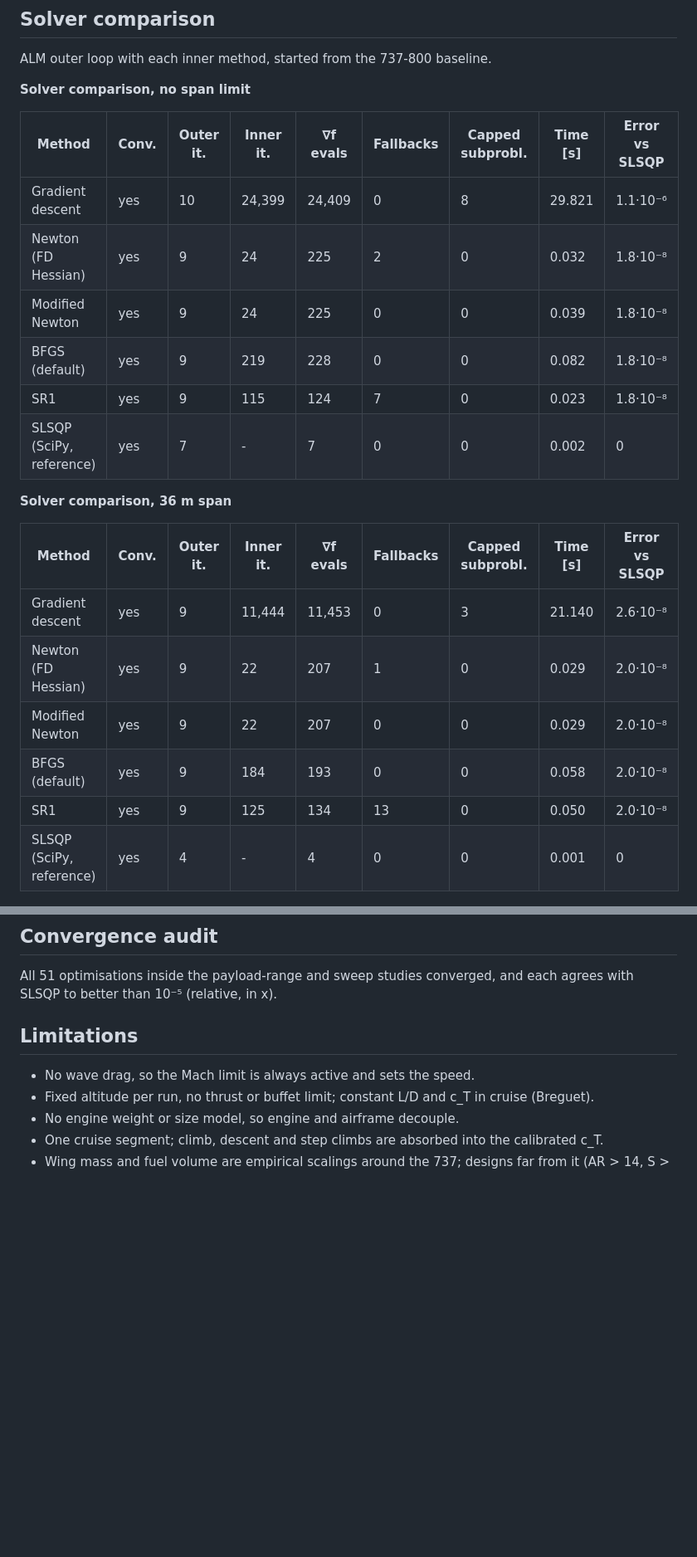
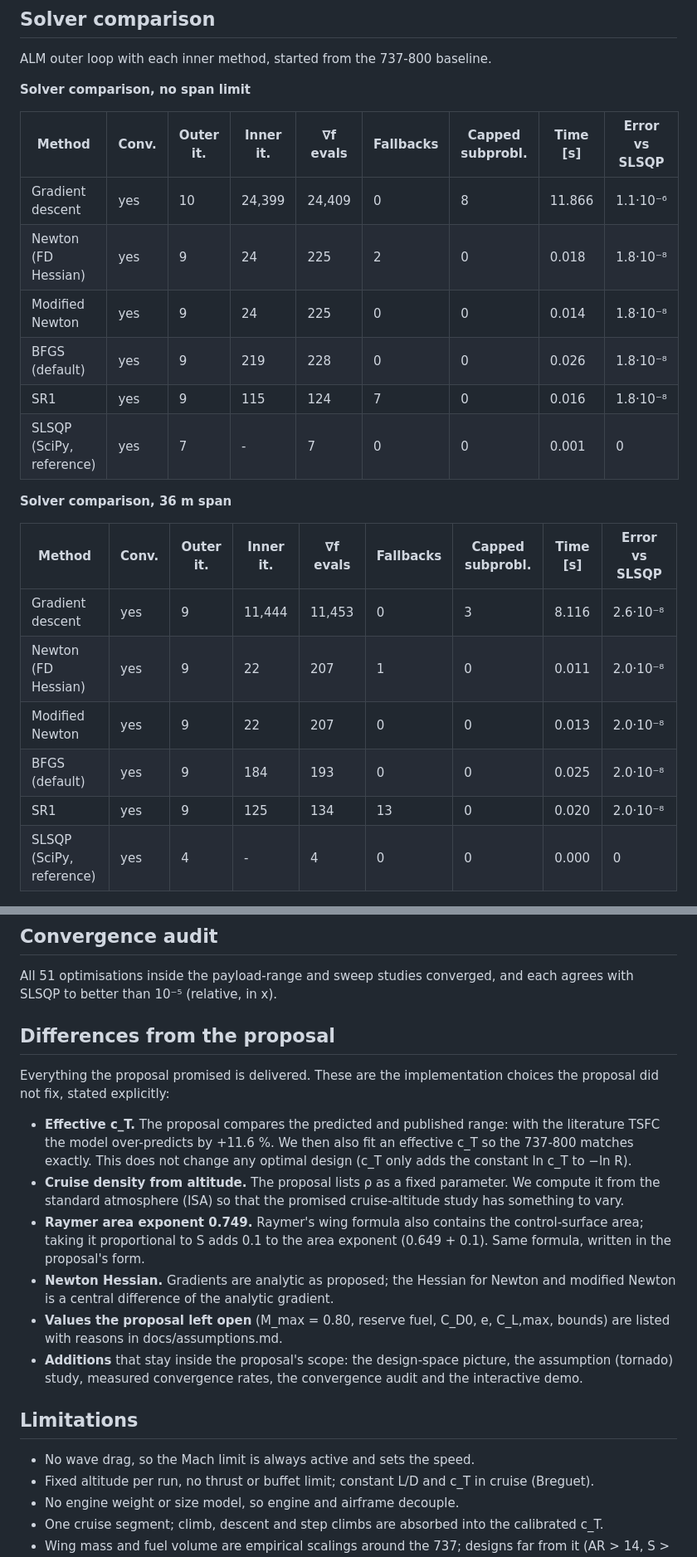
Before and after one commit to Ot-811/Aircraft-Range-Optimizer, a Markdown page: results/report.md, 2 parts joined by grey strips. Shown at 83% size. Rendered like a GitHub page; blank space fills up the shorter version.

```diff
--- a/results/report.md
+++ b/results/report.md
@@ -187,23 +212,23 @@ ALM outer loop with each inner method, started from the 737-800 baseline.
 
 | Method | Conv. | Outer it. | Inner it. | ∇f evals | Fallbacks | Capped subprobl. | Time [s] | Error vs SLSQP |
 |---|---|---|---|---|---|---|---|---|
-| Gradient descent | yes | 10 | 24,399 | 24,409 | 0 | 8 | 29.821 | 1.1·10⁻⁶ |
-| Newton (FD Hessian) | yes | 9 | 24 | 225 | 2 | 0 | 0.032 | 1.8·10⁻⁸ |
-| Modified Newton | yes | 9 | 24 | 225 | 0 | 0 | 0.039 | 1.8·10⁻⁸ |
-| BFGS (default) | yes | 9 | 219 | 228 | 0 | 0 | 0.082 | 1.8·10⁻⁸ |
-| SR1 | yes | 9 | 115 | 124 | 7 | 0 | 0.023 | 1.8·10⁻⁸ |
-| SLSQP (SciPy, reference) | yes | 7 | - | 7 | 0 | 0 | 0.002 | 0 |
+| Gradient descent | yes | 10 | 24,399 | 24,409 | 0 | 8 | 11.866 | 1.1·10⁻⁶ |
+| Newton (FD Hessian) | yes | 9 | 24 | 225 | 2 | 0 | 0.018 | 1.8·10⁻⁸ |
+| Modified Newton | yes | 9 | 24 | 225 | 0 | 0 | 0.014 | 1.8·10⁻⁸ |
+| BFGS (default) | yes | 9 | 219 | 228 | 0 | 0 | 0.026 | 1.8·10⁻⁸ |
+| SR1 | yes | 9 | 115 | 124 | 7 | 0 | 0.016 | 1.8·10⁻⁸ |
+| SLSQP (SciPy, reference) | yes | 7 | - | 7 | 0 | 0 | 0.001 | 0 |
 
 **Solver comparison, 36 m span**
 
 | Method | Conv. | Outer it. | Inner it. | ∇f evals | Fallbacks | Capped subprobl. | Time [s] | Error vs SLSQP |
 |---|---|---|---|---|---|---|---|---|
-| Gradient descent | yes | 9 | 11,444 | 11,453 | 0 | 3 | 21.140 | 2.6·10⁻⁸ |
-| Newton (FD Hessian) | yes | 9 | 22 | 207 | 1 | 0 | 0.029 | 2.0·10⁻⁸ |
-| Modified Newton | yes | 9 | 22 | 207 | 0 | 0 | 0.029 | 2.0·10⁻⁸ |
-| BFGS (default) | yes | 9 | 184 | 193 | 0 | 0 | 0.058 | 2.0·10⁻⁸ |
-| SR1 | yes | 9 | 125 | 134 | 13 | 0 | 0.050 | 2.0·10⁻⁸ |
-| SLSQP (SciPy, reference) | yes | 4 | - | 4 | 0 | 0 | 0.001 | 0 |
+| Gradient descent | yes | 9 | 11,444 | 11,453 | 0 | 3 | 8.116 | 2.6·10⁻⁸ |
+| Newton (FD Hessian) | yes | 9 | 22 | 207 | 1 | 0 | 0.011 | 2.0·10⁻⁸ |
+| Modified Newton | yes | 9 | 22 | 207 | 0 | 0 | 0.013 | 2.0·10⁻⁸ |
+| BFGS (default) | yes | 9 | 184 | 193 | 0 | 0 | 0.025 | 2.0·10⁻⁸ |
+| SR1 | yes | 9 | 125 | 134 | 13 | 0 | 0.020 | 2.0·10⁻⁸ |
+| SLSQP (SciPy, reference) | yes | 4 | - | 4 | 0 | 0 | 0.000 | 0 |
 
 ![Inner methods on the same first ALM subproblem.](figures/fig2_inner_convergence.png)
 
@@ -230,6 +269,17 @@ _Final range from Latin-hypercube starting points._
 ## Convergence audit
 
 All 51 optimisations inside the payload-range and sweep studies converged, and each agrees with SLSQP to better than 10⁻⁵ (relative, in x).
+
+## Differences from the proposal
+
+Everything the proposal promised is delivered. These are the implementation choices the proposal did not fix, stated explicitly:
+
+- **Effective c_T.** The proposal compares the predicted and published range: with the literature TSFC the model over-predicts by +11.6 %. We then also fit an effective c_T so the 737-800 matches exactly. This does not change any optimal design (c_T only adds the constant ln c_T to −ln R).
+- **Cruise density from altitude.** The proposal lists ρ as a fixed parameter. We compute it from the standard atmosphere (ISA) so that the promised cruise-altitude study has something to vary.
+- **Raymer area exponent 0.749.** Raymer's wing formula also contains the control-surface area; taking it proportional to S adds 0.1 to the area exponent (0.649 + 0.1). Same formula, written in the proposal's form.
+- **Newton Hessian.** Gradients are analytic as proposed; the Hessian for Newton and modified Newton is a central difference of the analytic gradient.
+- **Values the proposal left open** (M_max = 0.80, reserve fuel, C_D0, e, C_L,max, bounds) are listed with reasons in docs/assumptions.md.
+- **Additions** that stay inside the proposal's scope: the design-space picture, the assumption (tornado) study, measured convergence rates, the convergence audit and the interactive demo.
 
 ## Limitations
 
```
Also changed, not shown: other parts of results/report.md (+41 -2 lines), README.md (+3 -3 lines), docs/viva_guide.md (+19 -0 lines), results/figures/fig10_design_space.png (added), results/figures/fig11_tornado.png (added), 14 other files.
